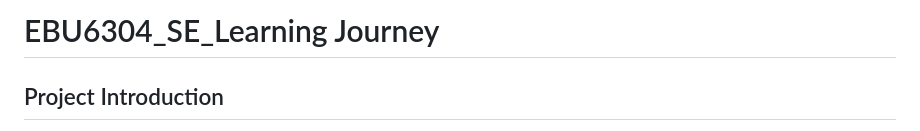
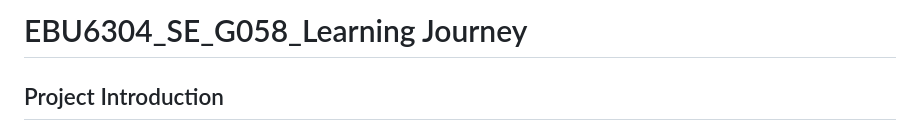
Before and after one commit to Chenhanne/Learning_journey, a Markdown page: README.md, the part around the change. Drawn GitHub-style.

```diff
--- a/README.md
+++ b/README.md
@@ -1,4 +1,4 @@
-# EBU6304_SE_Learning Journey
+# EBU6304_SE_G058_Learning Journey
 
 
 ## Project Introduction
```
